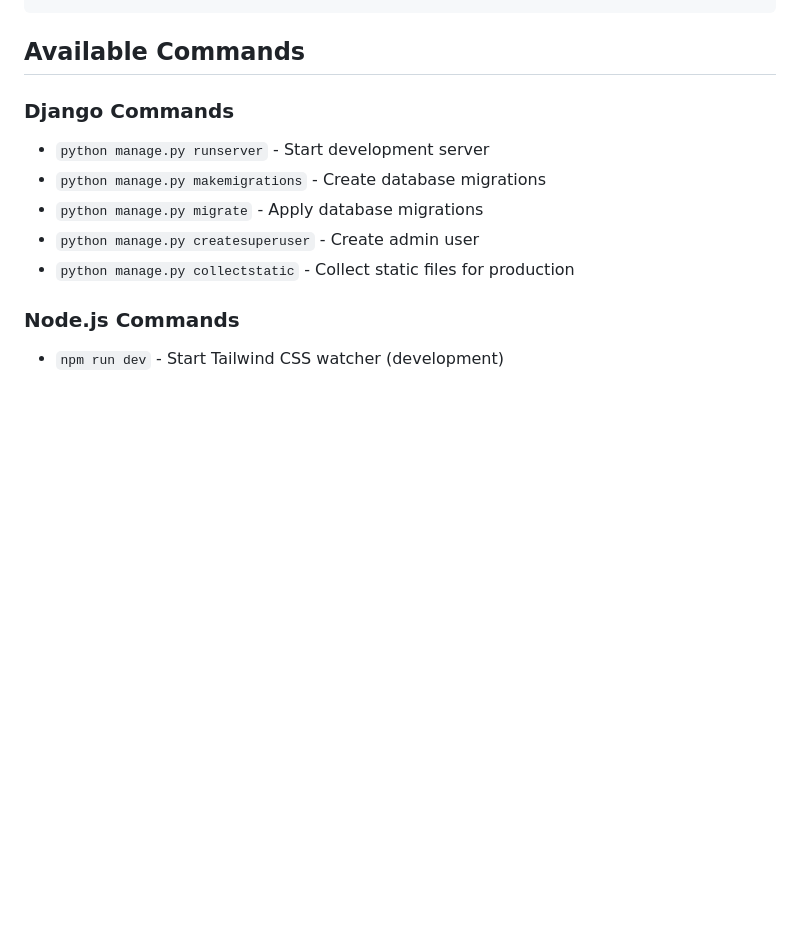
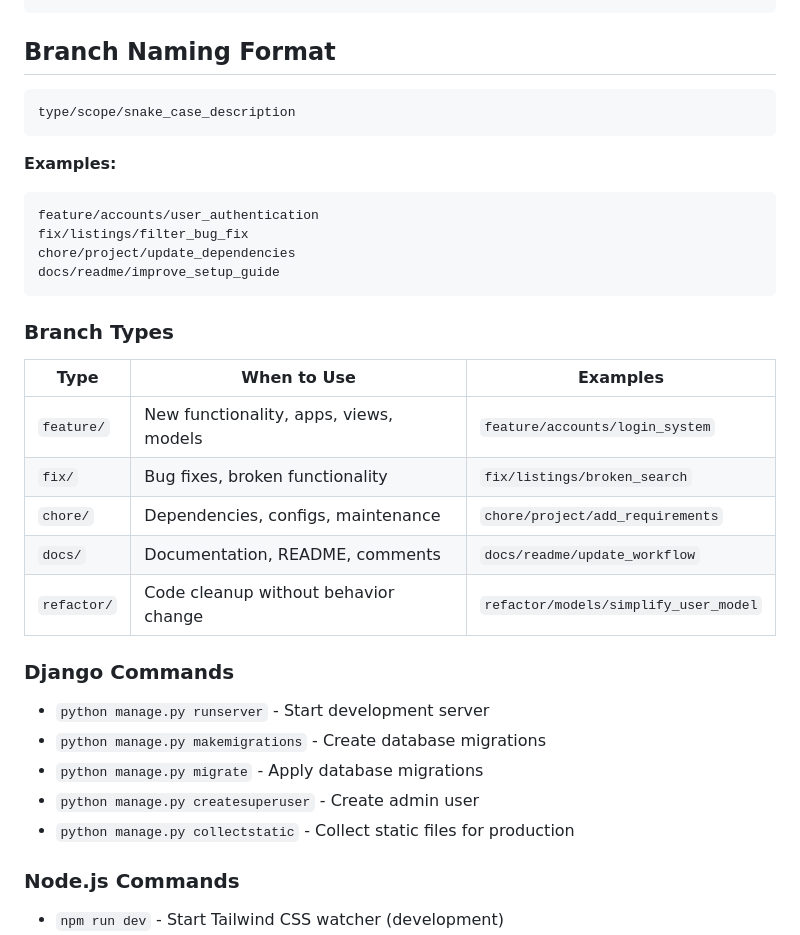
Before and after one commit to renzymigz/CSIT327-G1-Cattendance, a Markdown page: README.md, the part around the change. Drawn GitHub-style; blank space fills up the shorter version.

````diff
--- a/README.md
+++ b/README.md
@@ -153,7 +153,27 @@ Cattendance/
 └── manage.py                   # Django management script
 ```
 
-## Available Commands
+## Branch Naming Format
+```
+type/scope/snake_case_description
+```
+
+**Examples:**
+```bash
+feature/accounts/user_authentication
+fix/listings/filter_bug_fix
+chore/project/update_dependencies
+docs/readme/improve_setup_guide
+```
+
+### Branch Types
+| Type | When to Use | Examples |
+|------|-------------|----------|
+| `feature/` | New functionality, apps, views, models | `feature/accounts/login_system` |
+| `fix/` | Bug fixes, broken functionality | `fix/listings/broken_search` |
+| `chore/` | Dependencies, configs, maintenance | `chore/project/add_requirements` |
+| `docs/` | Documentation, README, comments | `docs/readme/update_workflow` |
+| `refactor/` | Code cleanup without behavior change | `refactor/models/simplify_user_model` |
 
 ### Django Commands
 - `python manage.py runserver` - Start development server
````
